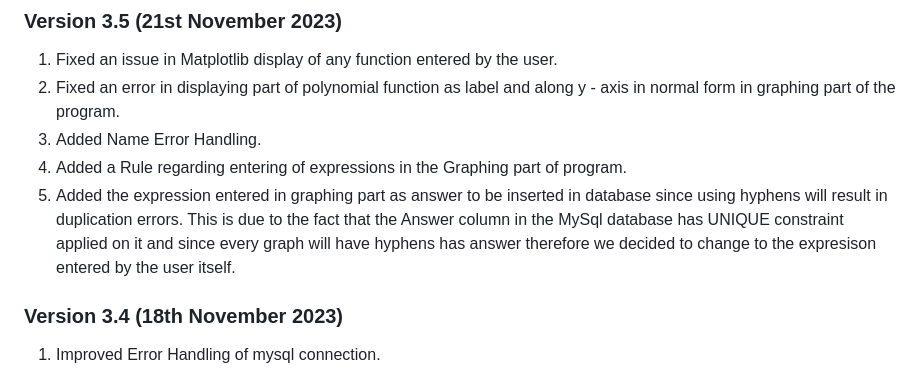
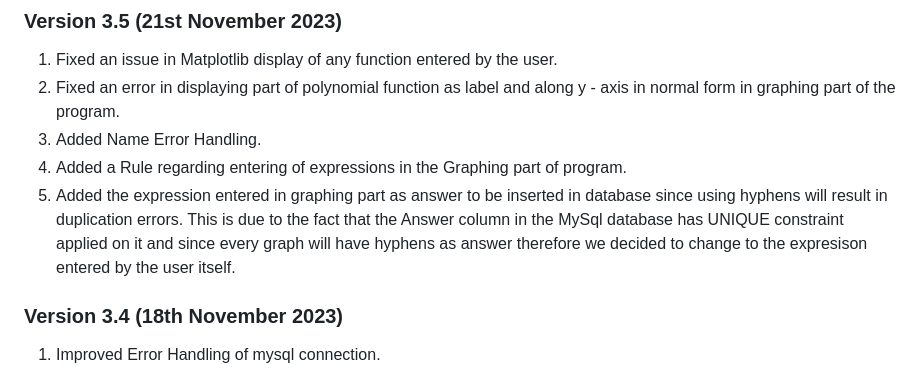
Before and after one commit to Vaibhav1506/Calculus-and-Graphical-Functions-Visualization, a Markdown page: README.md, the part around the change. Rendered like a GitHub page.

Commit message:
Update README.md
Signed-off-by: Tricky Biggle <bvaibhav1506@gmail.com>

```diff
--- a/README.md
+++ b/README.md
@@ -89,7 +89,7 @@ Contains various versions of the file from starting alongwith some details and d
 2. Fixed an error in displaying part of polynomial function as label and along y - axis in normal form in graphing part of the program.
 3. Added Name Error Handling.
 4. Added a Rule regarding entering of expressions in the Graphing part of program.
-5. Added the expression entered in graphing part as answer to be inserted in database since using hyphens will result in duplication errors. This is due to the fact that the Answer column in the MySql database has UNIQUE constraint applied on it and since every graph will have hyphens has answer therefore we decided to change to the expresison entered by the user itself.
+5. Added the expression entered in graphing part as answer to be inserted in database since using hyphens will result in duplication errors. This is due to the fact that the Answer column in the MySql database has UNIQUE constraint applied on it and since every graph will have hyphens as answer therefore we decided to change to the expresison entered by the user itself.
 
 ### Version 3.4 (18th November 2023)
 1. Improved Error Handling of mysql connection.
```
